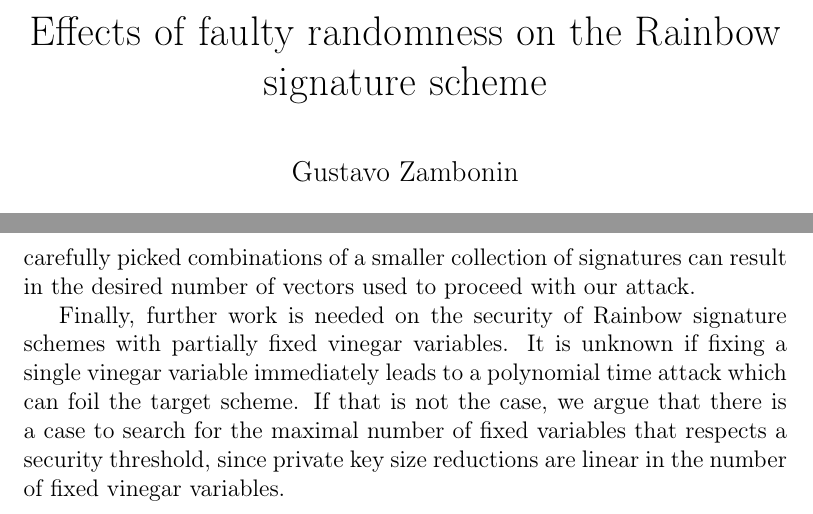
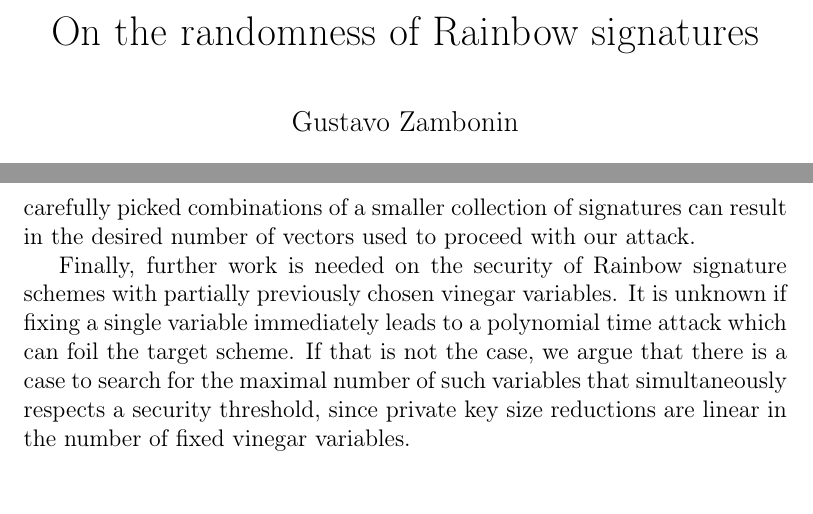
Before and after one commit to zambonin/msc, a LaTeX thesis (main.tex): two parts of pages 1 and 65 of 72, joined at a grey line, cut at the place of the change. Compiled offline with pdfLaTeX.

Commit message:
overleaf_to_git: update main.tex from r15601 to r15613

```diff
--- a/main.tex
+++ b/main.tex
@@ -24,7 +24,7 @@
 
 \chapterstyle{article}
 
-\title{Effects of faulty randomness on the Rainbow signature scheme}
+\title{On the randomness of Rainbow signatures}
 \author{Gustavo Zambonin}
 \date{2020-07-30}
 
@@ -1541,7 +1541,7 @@ By reducing the scope to our scheme, there are still useful propositions to be a
 
 We assume that the number of signatures needed to attack our proposal can be improved. Our attack is based on combining pairs of signatures in order to obtain linearly independent vectors. Our strategy to pick such combinations is naive at the moment. However, it may be the case that carefully picked combinations of a smaller collection of signatures can result in the desired number of vectors used to proceed with our attack.
 
-Finally, further work is needed on the security of Rainbow signature schemes with partially fixed vinegar variables. It is unknown if fixing a single vinegar variable immediately leads to a polynomial time attack which can foil the target scheme. If that is not the case, we argue that there is a case to search for the maximal number of fixed variables that respects a security threshold, since private key size reductions are linear in the number of fixed vinegar variables.
+Finally, further work is needed on the security of Rainbow signature schemes with partially previously chosen vinegar variables. It is unknown if fixing a single variable immediately leads to a polynomial time attack which can foil the target scheme. If that is not the case, we argue that there is a case to search for the maximal number of such variables that simultaneously respects a security threshold, since private key size reductions are linear in the number of fixed vinegar variables.
 
 \bibliographystyle{alpha}
 {\scriptsize \bibliography{ref}}
```
